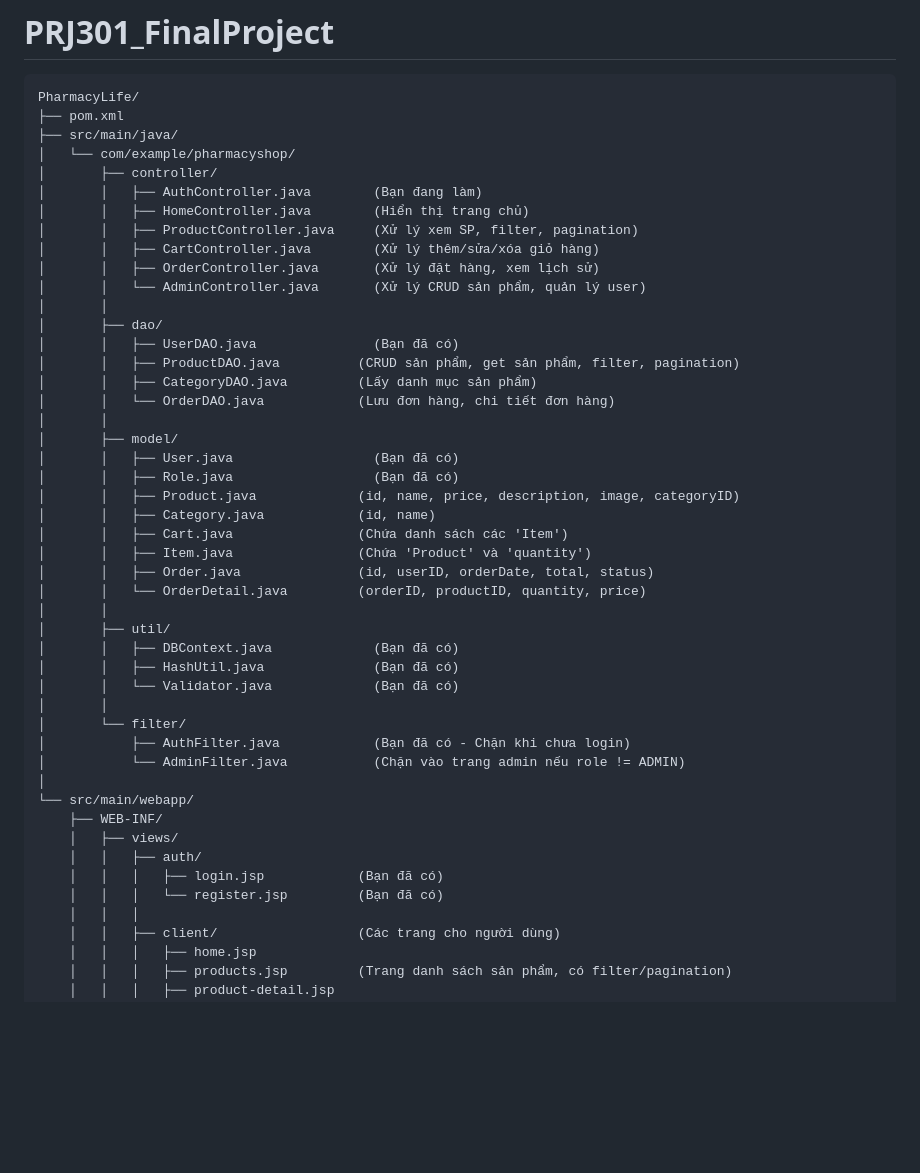
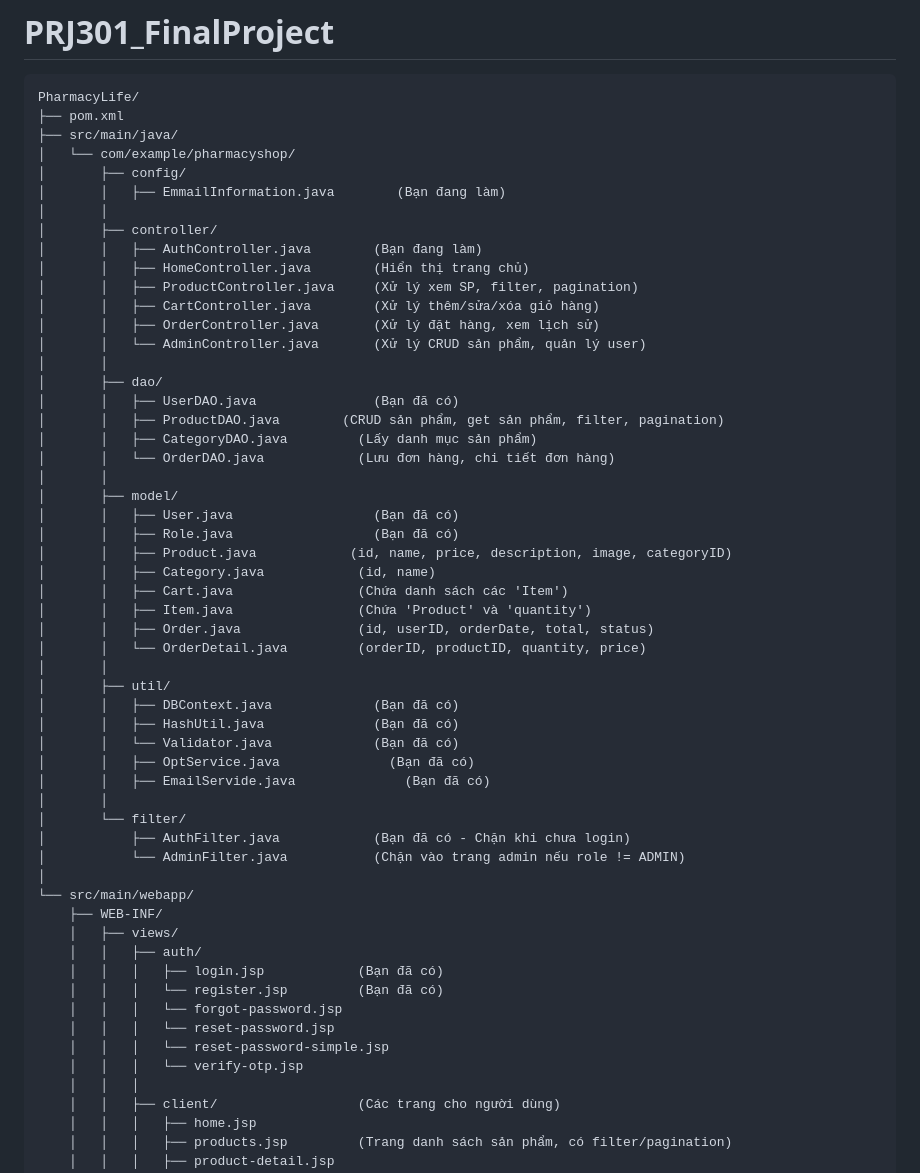
Before and after one commit to nhatlq20/PRJ301_FinalProject, a Markdown page: README.md, the part around the change. Drawn GitHub-style; blank space fills up the shorter version.

```diff
--- a/README.md
+++ b/README.md
@@ -5,6 +5,9 @@ PharmacyLife/
 ├── pom.xml
 ├── src/main/java/
 │   └── com/example/pharmacyshop/
+│       ├── config/
+│       │   ├── EmmailInformation.java        (Bạn đang làm)
+│       │
 │       ├── controller/
 │       │   ├── AuthController.java        (Bạn đang làm)
 │       │   ├── HomeController.java        (Hiển thị trang chủ)
@@ -15,14 +18,14 @@ PharmacyLife/
 │       │
 │       ├── dao/
 │       │   ├── UserDAO.java               (Bạn đã có)
-│       │   ├── ProductDAO.java          (CRUD sản phẩm, get sản phẩm, filter, pagination)
+│       │   ├── ProductDAO.java        (CRUD sản phẩm, get sản phẩm, filter, pagination)
 │       │   ├── CategoryDAO.java         (Lấy danh mục sản phẩm)
 │       │   └── OrderDAO.java            (Lưu đơn hàng, chi tiết đơn hàng)
 │       │
 │       ├── model/
 │       │   ├── User.java                  (Bạn đã có)
 │       │   ├── Role.java                  (Bạn đã có)
-│       │   ├── Product.java             (id, name, price, description, image, categoryID)
+│       │   ├── Product.java            (id, name, price, description, image, categoryID)
 │       │   ├── Category.java            (id, name)
 │       │   ├── Cart.java                (Chứa danh sách các 'Item')
 │       │   ├── Item.java                (Chứa 'Product' và 'quantity')
@@ -33,6 +36,8 @@ PharmacyLife/
 │       │   ├── DBContext.java             (Bạn đã có)
 │       │   ├── HashUtil.java              (Bạn đã có)
 │       │   └── Validator.java             (Bạn đã có)
+│       │   ├── OptService.java              (Bạn đã có)
+│       │   ├── EmailServide.java              (Bạn đã có)
 │       │
 │       └── filter/
 │           ├── AuthFilter.java            (Bạn đã có - Chặn khi chưa login)
@@ -44,6 +49,10 @@ PharmacyLife/
     │   │   ├── auth/
     │   │   │   ├── login.jsp            (Bạn đã có)
     │   │   │   └── register.jsp         (Bạn đã có)
+    │   │   │   └── forgot-password.jsp
+    │   │   │   └── reset-password.jsp
+    │   │   │   └── reset-password-simple.jsp
+    │   │   │   └── verify-otp.jsp
     │   │   │
     │   │   ├── client/                  (Các trang cho người dùng)
     │   │   │   ├── home.jsp
```
